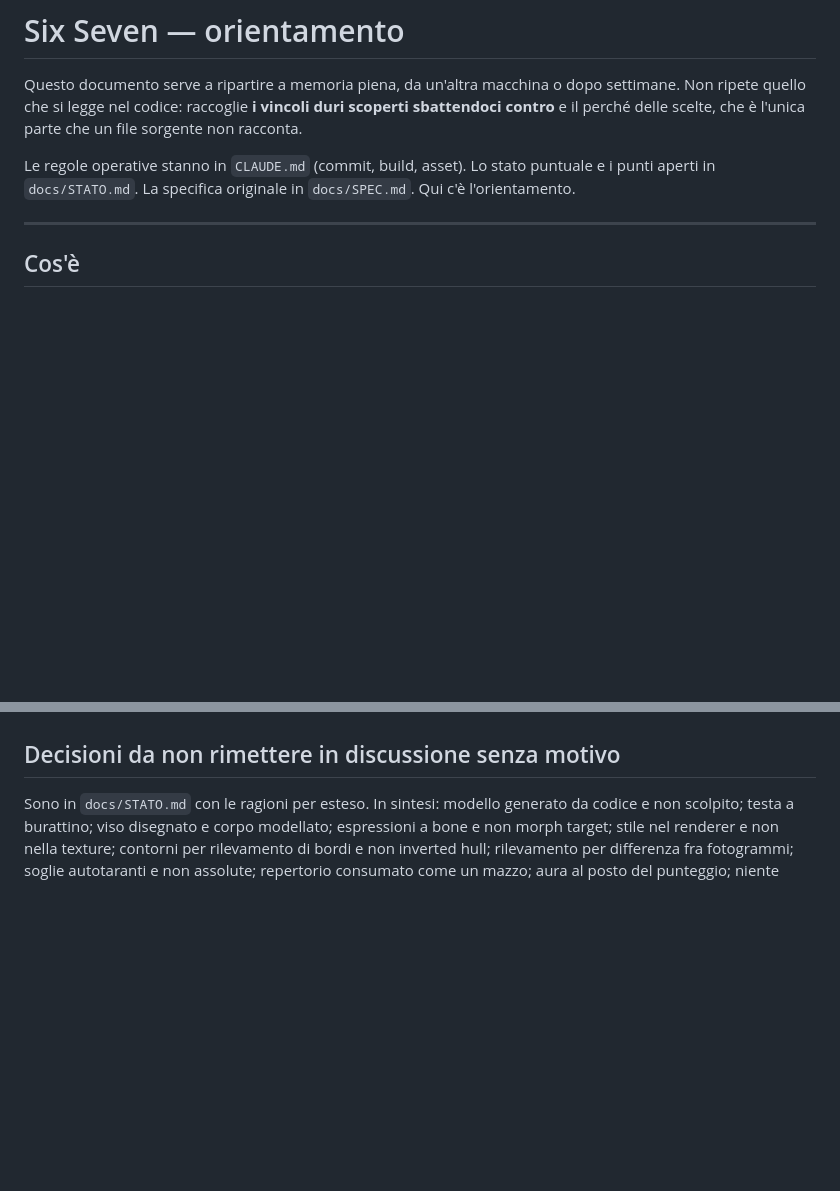
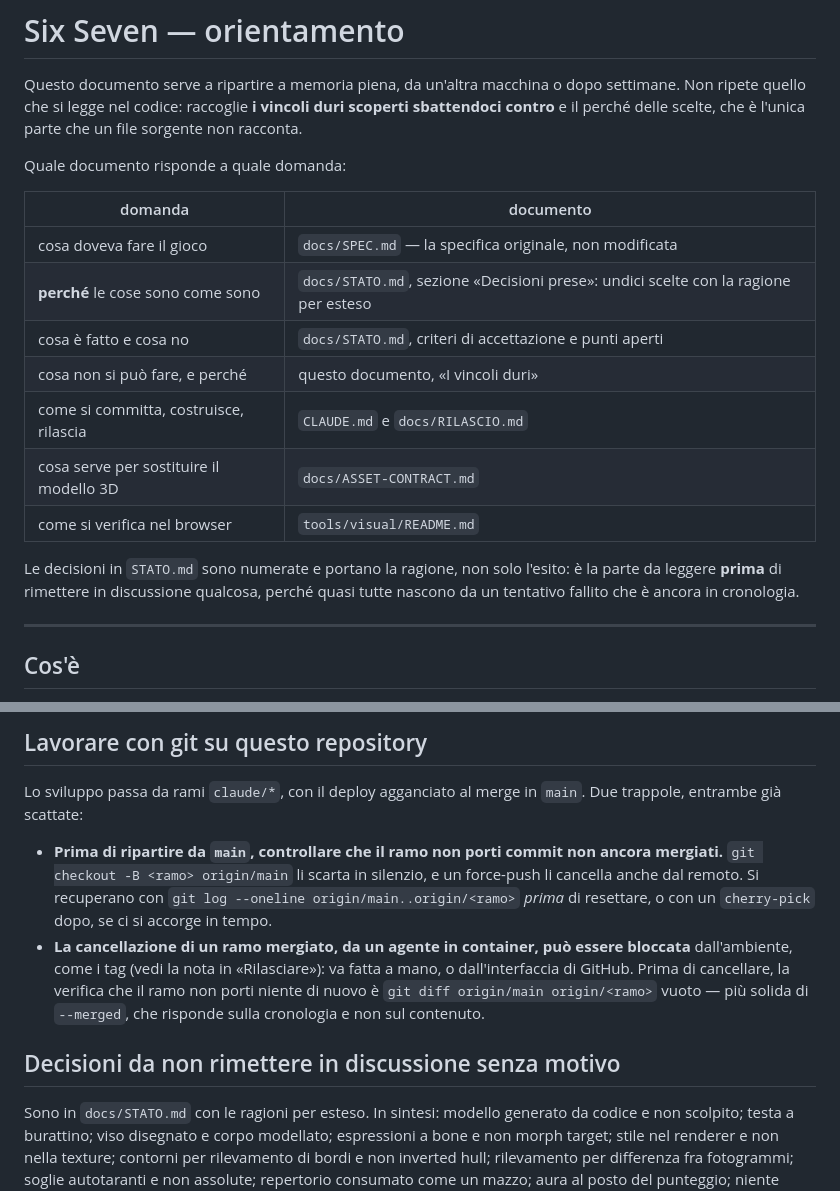
Before and after one commit to matteobaccan/SixSeven, a Markdown page: AGENTS.md, 2 parts joined by grey strips. Rendered like a GitHub page; blank space fills up the shorter version.

```diff
--- a/AGENTS.md
+++ b/AGENTS.md
@@ -5,9 +5,21 @@ settimane. Non ripete quello che si legge nel codice: raccoglie **i vincoli duri
 scoperti sbattendoci contro** e il perché delle scelte, che è l'unica parte che
 un file sorgente non racconta.
 
-Le regole operative stanno in `CLAUDE.md` (commit, build, asset). Lo stato
-puntuale e i punti aperti in `docs/STATO.md`. La specifica originale in
-`docs/SPEC.md`. Qui c'è l'orientamento.
+Quale documento risponde a quale domanda:
+
+| domanda | documento |
+|---|---|
+| cosa doveva fare il gioco | `docs/SPEC.md` — la specifica originale, non modificata |
+| **perché** le cose sono come sono | `docs/STATO.md`, sezione «Decisioni prese»: undici scelte con la ragione per esteso |
+| cosa è fatto e cosa no | `docs/STATO.md`, criteri di accettazione e punti aperti |
+| cosa non si può fare, e perché | questo documento, «I vincoli duri» |
+| come si committa, costruisce, rilascia | `CLAUDE.md` e `docs/RILASCIO.md` |
+| cosa serve per sostituire il modello 3D | `docs/ASSET-CONTRACT.md` |
+| come si verifica nel browser | `tools/visual/README.md` |
+
+Le decisioni in `STATO.md` sono numerate e portano la ragione, non solo
+l'esito: è la parte da leggere **prima** di rimettere in discussione qualcosa,
+perché quasi tutte nascono da un tentativo fallito che è ancora in cronologia.
 
 ---
 
@@ -237,3 +310,19 @@ il tag va fatto a mano; è un comando solo.
+## Lavorare con git su questo repository
+
+Lo sviluppo passa da rami `claude/*`, con il deploy agganciato al merge in
+`main`. Due trappole, entrambe già scattate:
+
+- **Prima di ripartire da `main`, controllare che il ramo non porti commit non
+  ancora mergiati.** `git checkout -B <ramo> origin/main` li scarta in silenzio,
+  e un force-push li cancella anche dal remoto. Si recuperano con
+  `git log --oneline origin/main..origin/<ramo>` *prima* di resettare, o con un
+  `cherry-pick` dopo, se ci si accorge in tempo.
+- **La cancellazione di un ramo mergiato, da un agente in container, può essere
+  bloccata** dall'ambiente, come i tag (vedi la nota in «Rilasciare»): va fatta
+  a mano, o dall'interfaccia di GitHub. Prima di cancellare, la verifica che il
+  ramo non porti niente di nuovo è `git diff origin/main origin/<ramo>` vuoto —
+  più solida di `--merged`, che risponde sulla cronologia e non sul contenuto.
+
 ## Decisioni da non rimettere in discussione senza motivo
 
 Sono in `docs/STATO.md` con le ragioni per esteso. In sintesi: modello generato
```
Also changed, not shown: other parts of AGENTS.md (+61 -0 lines).
